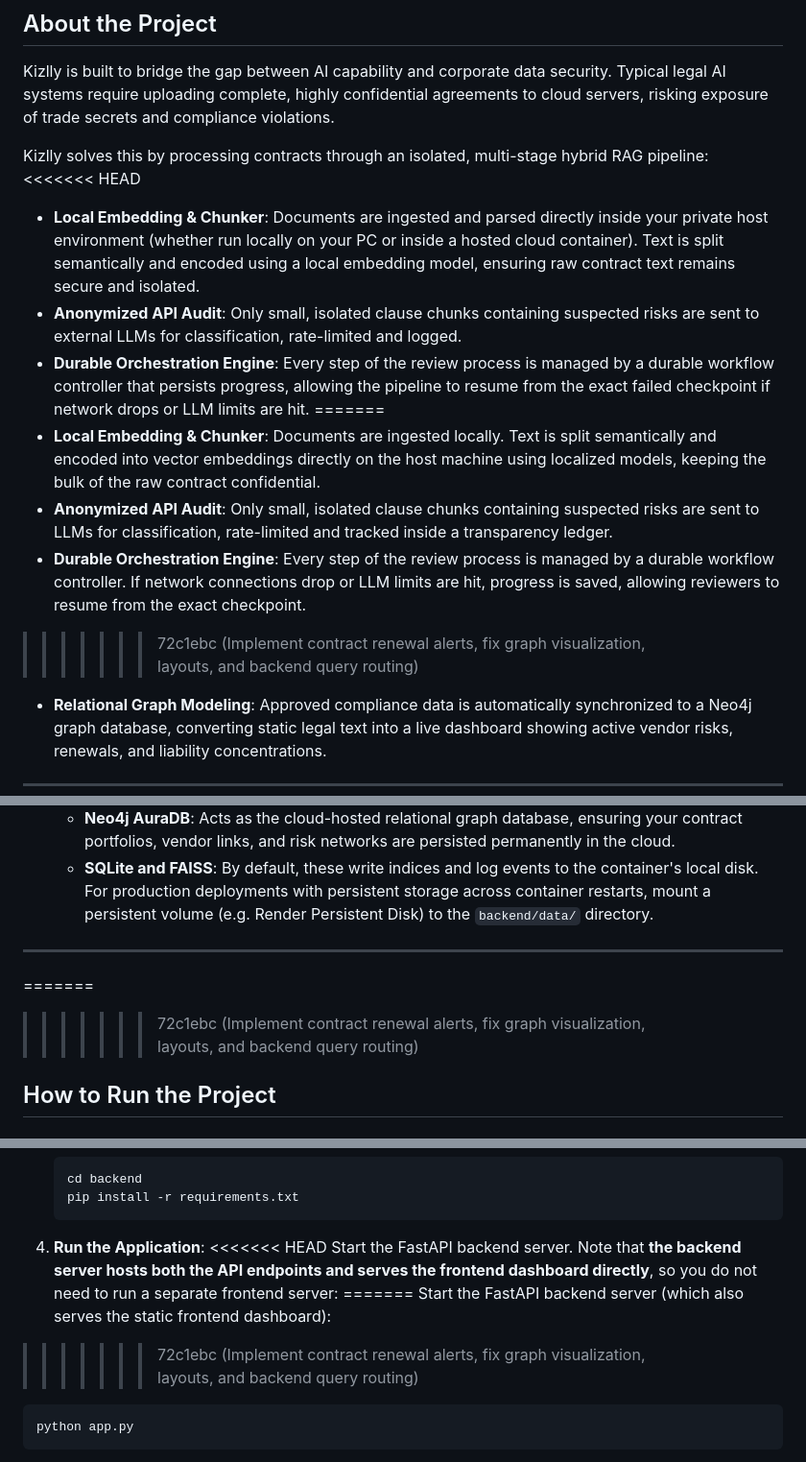
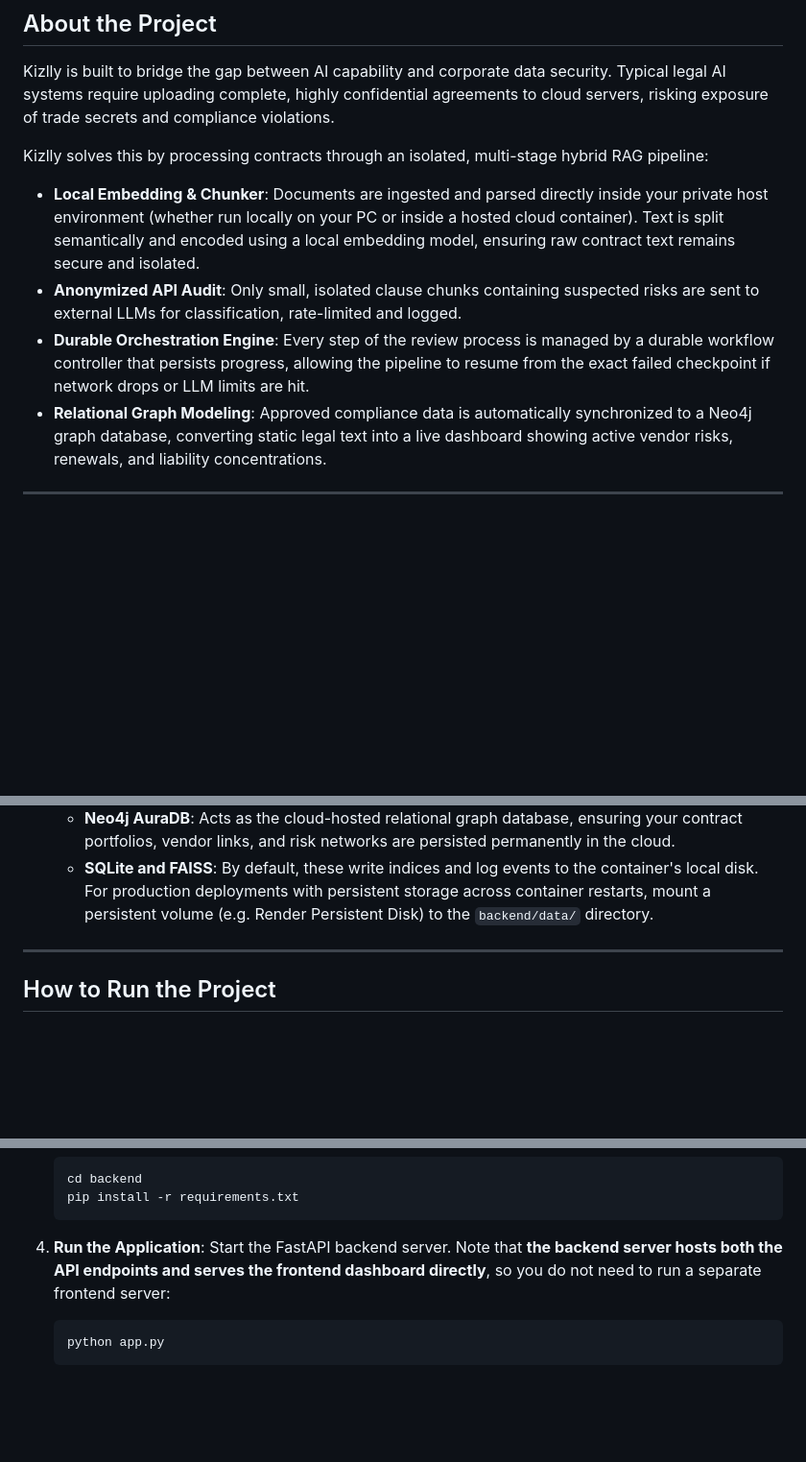
Before and after one commit to Meg-hanaa/kizlly, a Markdown page: README.md, 3 parts joined by grey strips. Shown at 96% size. GitHub-like rendering; blank space fills up the shorter version.

Commit message:
Revise README for clarity and detail
Updated descriptions for the Local Embedding & Chunker, Anonymized API Audit, and Durable Orchestration Engine sections. Clarified deployment instructions for cloud environments and the application run command.

````diff
--- a/README.md
+++ b/README.md
@@ -11,15 +11,9 @@ Kizlly is a local-first, privacy-respecting contract audit platform. It allows l
 Kizlly is built to bridge the gap between AI capability and corporate data security. Typical legal AI systems require uploading complete, highly confidential agreements to cloud servers, risking exposure of trade secrets and compliance violations.
 
 Kizlly solves this by processing contracts through an isolated, multi-stage hybrid RAG pipeline:
-<<<<<<< HEAD
 - **Local Embedding & Chunker**: Documents are ingested and parsed directly inside your private host environment (whether run locally on your PC or inside a hosted cloud container). Text is split semantically and encoded using a local embedding model, ensuring raw contract text remains secure and isolated.
 - **Anonymized API Audit**: Only small, isolated clause chunks containing suspected risks are sent to external LLMs for classification, rate-limited and logged.
 - **Durable Orchestration Engine**: Every step of the review process is managed by a durable workflow controller that persists progress, allowing the pipeline to resume from the exact failed checkpoint if network drops or LLM limits are hit.
-=======
-- **Local Embedding & Chunker**: Documents are ingested locally. Text is split semantically and encoded into vector embeddings directly on the host machine using localized models, keeping the bulk of the raw contract confidential.
-- **Anonymized API Audit**: Only small, isolated clause chunks containing suspected risks are sent to LLMs for classification, rate-limited and tracked inside a transparency ledger.
-- **Durable Orchestration Engine**: Every step of the review process is managed by a durable workflow controller. If network connections drop or LLM limits are hit, progress is saved, allowing reviewers to resume from the exact checkpoint.
->>>>>>> 72c1ebc (Implement contract renewal alerts, fix graph visualization, layouts, and backend query routing)
 - **Relational Graph Modeling**: Approved compliance data is automatically synchronized to a Neo4j graph database, converting static legal text into a live dashboard showing active vendor risks, renewals, and liability concentrations.
 
 ---
@@ -143,8 +136,6 @@ When deploying Kizlly to a cloud production environment (such as Render, AWS, or
 
 ---
 
-=======
->>>>>>> 72c1ebc (Implement contract renewal alerts, fix graph visualization, layouts, and backend query routing)
 ## How to Run the Project
 
 ### Requirements:
@@ -182,11 +173,7 @@ When deploying Kizlly to a cloud production environment (such as Render, AWS, or
    ```
 
 4. **Run the Application**:
-<<<<<<< HEAD
    Start the FastAPI backend server. Note that **the backend server hosts both the API endpoints and serves the frontend dashboard directly**, so you do not need to run a separate frontend server:
-=======
-   Start the FastAPI backend server (which also serves the static frontend dashboard):
->>>>>>> 72c1ebc (Implement contract renewal alerts, fix graph visualization, layouts, and backend query routing)
    ```bash
    python app.py
    ```
````
Also changed, not shown: other parts of README.md (+0 -1 lines).
